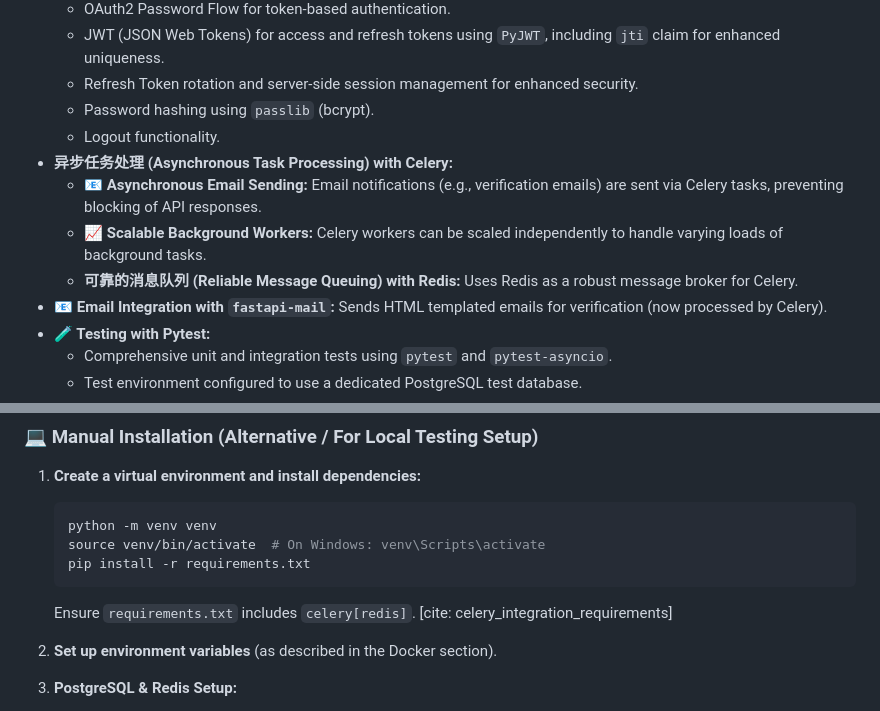
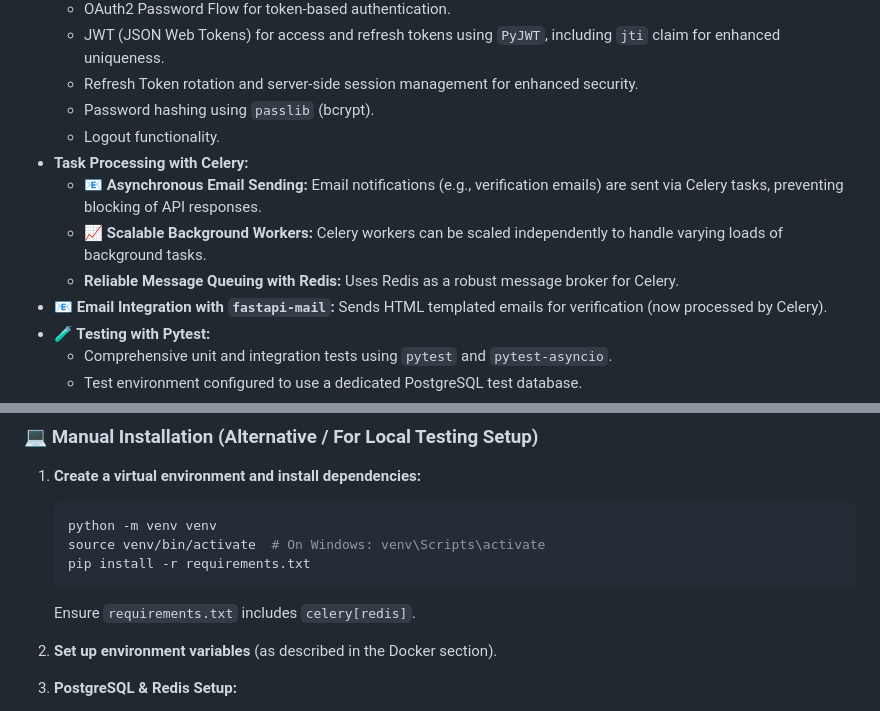
Before and after one commit to ratchanonth60/d4z, a Markdown page: README.md, 2 parts joined by grey strips. Rendered like a GitHub page.

Commit message:
code update: update README.md

````diff
--- a/README.md
+++ b/README.md
@@ -28,10 +28,10 @@ A modern web application built with **FastAPI**, featuring secure authentication
     * Refresh Token rotation and server-side session management for enhanced security.
     * Password hashing using `passlib` (bcrypt).
     * Logout functionality.
-* **异步任务处理 (Asynchronous Task Processing) with Celery:**
+* **Task Processing with Celery:**
     * **📧 Asynchronous Email Sending:** Email notifications (e.g., verification emails) are sent via Celery tasks, preventing blocking of API responses.
     * **📈 Scalable Background Workers:** Celery workers can be scaled independently to handle varying loads of background tasks.
-    * **可靠的消息队列 (Reliable Message Queuing) with Redis:** Uses Redis as a robust message broker for Celery.
+    * **Reliable Message Queuing with Redis:** Uses Redis as a robust message broker for Celery.
 * **📧 Email Integration with `fastapi-mail`:** Sends HTML templated emails for verification (now processed by Celery).
 * **🧪 Testing with Pytest:**
     * Comprehensive unit and integration tests using `pytest` and `pytest-asyncio`.
@@ -107,7 +107,7 @@ A modern web application built with **FastAPI**, featuring secure authentication
     source venv/bin/activate  # On Windows: venv\Scripts\activate
     pip install -r requirements.txt
     ```
-    Ensure `requirements.txt` includes `celery[redis]`. [cite: celery_integration_requirements]
+    Ensure `requirements.txt` includes `celery[redis]`.
 
 2.  **Set up environment variables** (as described in the Docker section).
 
````
